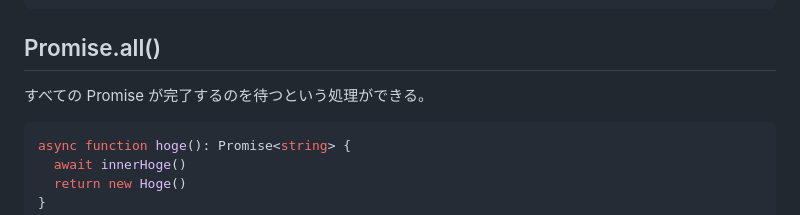
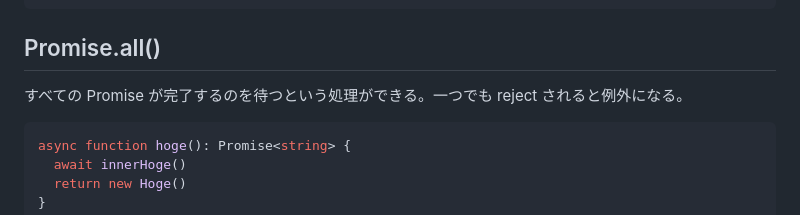
Before and after one commit to okimurak/til, a Markdown page: typescript/asyncronous.md, the part around the change. Drawn GitHub-style.

Commit message:
fix: promise

````diff
--- a/typescript/asyncronous.md
+++ b/typescript/asyncronous.md
@@ -75,7 +75,7 @@ async function requestReject(): Promise<number> {
 
 ## Promise.all()
 
-すべての Promise が完了するのを待つという処理ができる。
+すべての Promise が完了するのを待つという処理ができる。一つでも reject されると例外になる。
 
 ```typescript
 async function hoge(): Promise<string> {
````
